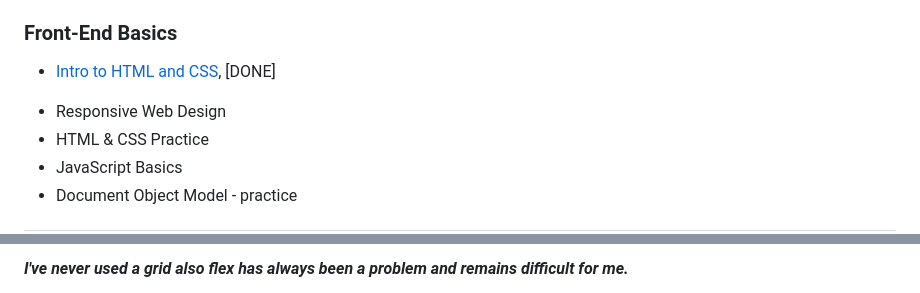
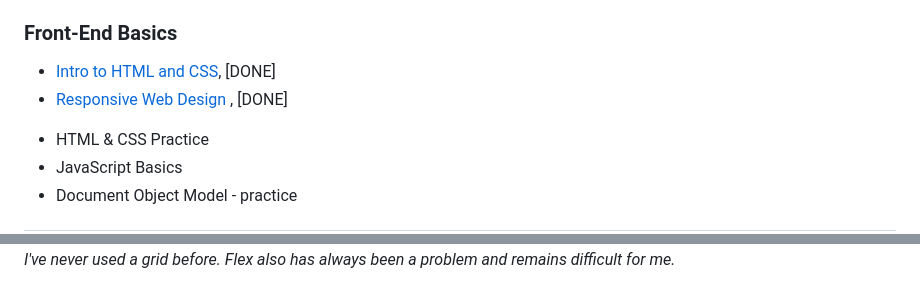
Before and after one commit to 4zorbin/kottans-frontend, a Markdown page: README.md, 2 parts joined by grey strips. Rendered like a GitHub page; folded sections open.

Commit message:
Done - Responsive Web Design

```diff
--- a/README.md
+++ b/README.md
@@ -16,7 +16,7 @@
 ### Front-End Basics
 
 - [Intro to HTML and CSS](#html-css), [DONE]
-+ Responsive Web Design
+- [Responsive Web Design ](#resp_web), [DONE]
 + HTML & CSS Practice
 + JavaScript Basics
 + Document Object Model - practice
@@ -103,4 +111,5 @@
 
-####  <em>I've never used a grid also flex has always been a problem and remains difficult for me.</em>
+<em>I've never used a grid before. Flex also has always been a problem and remains difficult for me.</em>
+</summary>
 
 ![HTML and CSS](./task_html_css_intro/html-udacity.png)
```
Also changed, not shown: other parts of README.md (+37 -20 lines), task_responsive_web_design/frogg.png (added), task_responsive_web_design/res-des.png (added).
